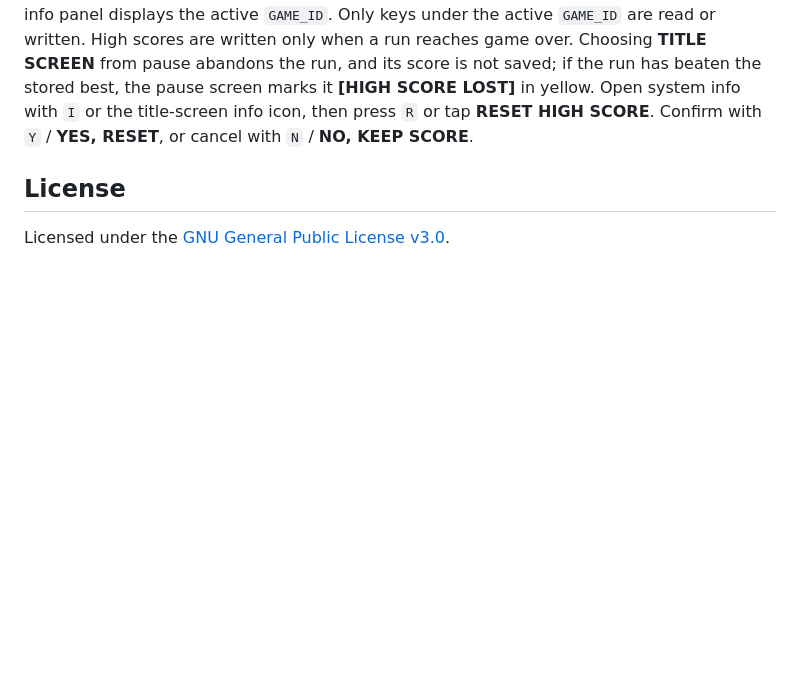
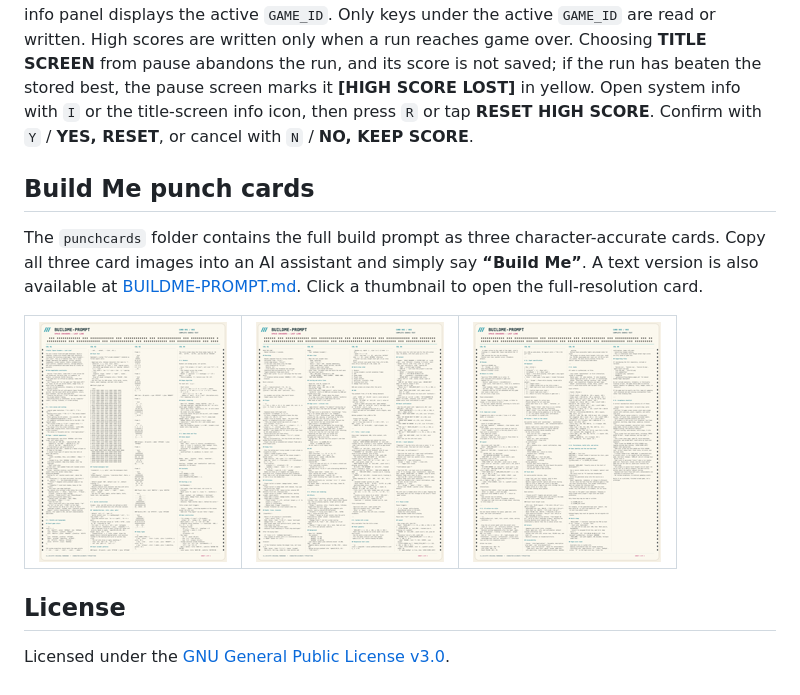
Before and after one commit to Crinklebine/space-invaders, a Markdown page: README.md, the part around the change. Drawn GitHub-style; pictures changed too: punchcards/buildme_punch_card_01_thumb.png (added), punchcards/buildme_punch_card_02_thumb.png (added), punchcards/buildme_punch_card_03_thumb.png (added); blank space fills up the shorter version.

Commit message:
Add Build Me punch cards

```diff
--- a/README.md
+++ b/README.md
@@ -48,6 +48,18 @@ High score and sound preference live in this browser's `localStorage`:
 
 `GAME_NAME` and `GAME_HASH` are defined once in `index.html`; `GAME_ID` combines them. Keep the hash unchanged after release so existing scores survive updates. When testing a separate variant, give it a new name and hash so it cannot share this game's data. The hidden system info panel displays the active `GAME_ID`. Only keys under the active `GAME_ID` are read or written. High scores are written only when a run reaches game over. Choosing **TITLE SCREEN** from pause abandons the run, and its score is not saved; if the run has beaten the stored best, the pause screen marks it **[HIGH SCORE LOST]** in yellow. Open system info with `I` or the title-screen info icon, then press `R` or tap **RESET HIGH SCORE**. Confirm with `Y` / **YES, RESET**, or cancel with `N` / **NO, KEEP SCORE**.
 
+## Build Me punch cards
+
+The `punchcards` folder contains the full build prompt as three character-accurate cards. Copy all three card images into an AI assistant and simply say **“Build Me”**. A text version is also available at [BUILDME-PROMPT.md](BUILDME-PROMPT.md). Click a thumbnail to open the full-resolution card.
+
+<table>
+  <tr>
+    <td align="center" width="33%"><a href="punchcards/buildme_punch_card_01.png"><img src="punchcards/buildme_punch_card_01_thumb.png" alt="Build Me punch card 1 of 3"></a></td>
+    <td align="center" width="33%"><a href="punchcards/buildme_punch_card_02.png"><img src="punchcards/buildme_punch_card_02_thumb.png" alt="Build Me punch card 2 of 3"></a></td>
+    <td align="center" width="33%"><a href="punchcards/buildme_punch_card_03.png"><img src="punchcards/buildme_punch_card_03_thumb.png" alt="Build Me punch card 3 of 3"></a></td>
+  </tr>
+</table>
+
 ## License
 
 Licensed under the [GNU General Public License v3.0](LICENSE).
```
Also changed, not shown: 3 other files.
